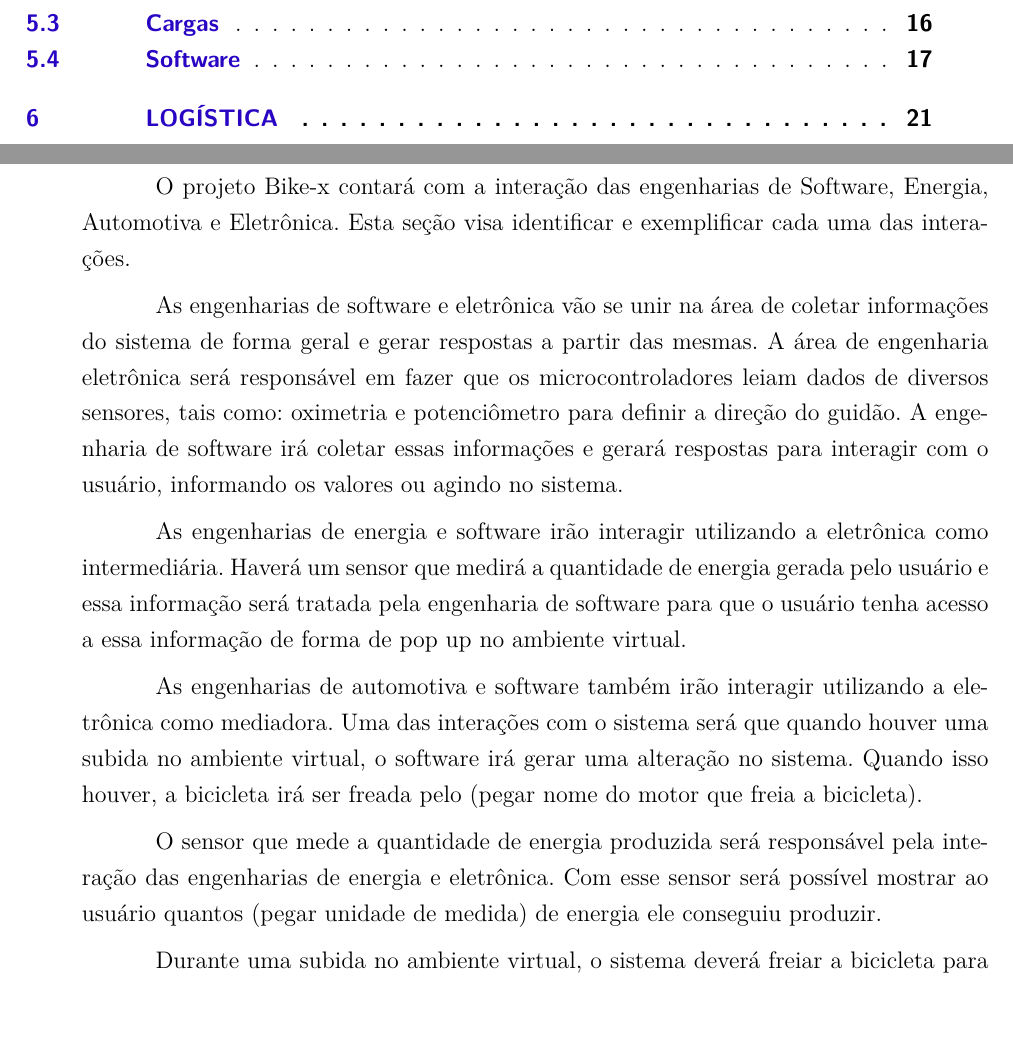
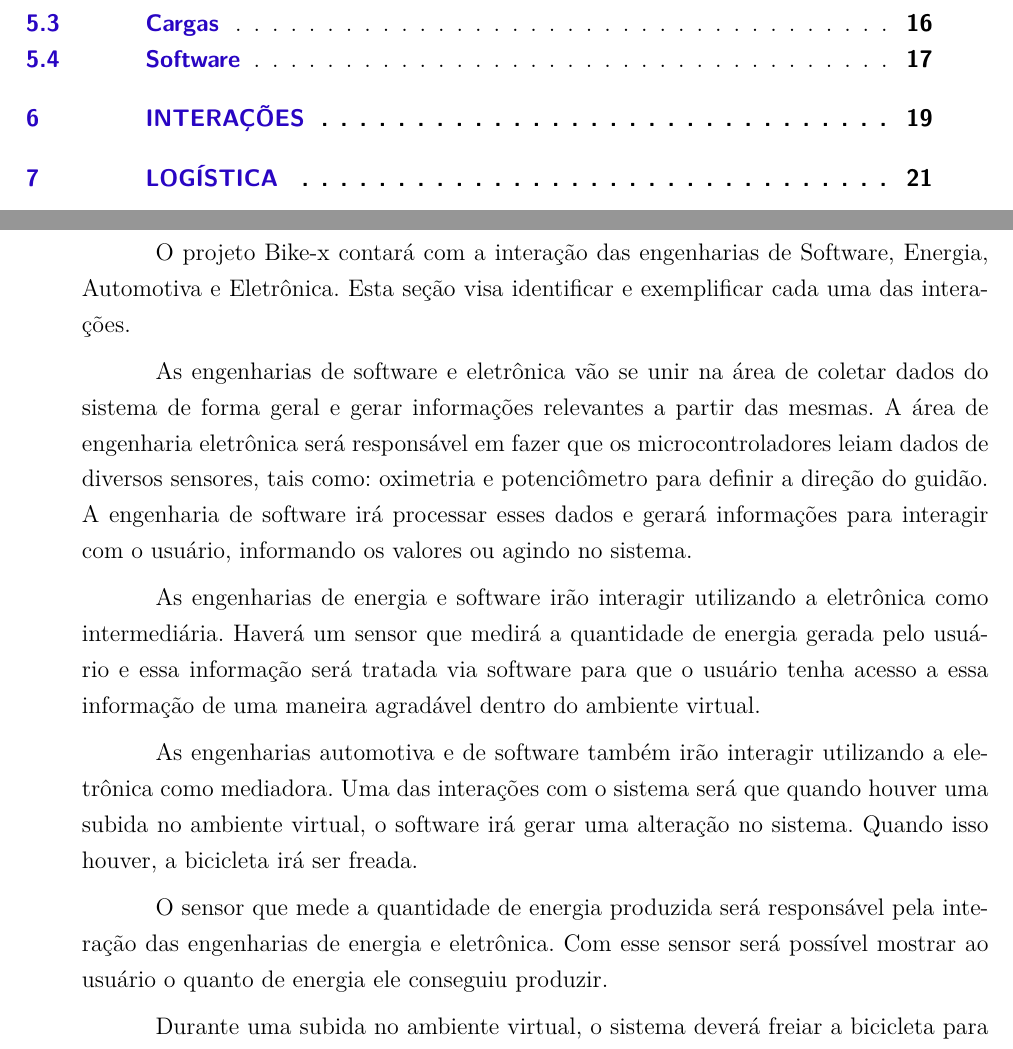
Before and after one commit to start-x/relatorio, a LaTeX thesis (pontoControle1/tcc.tex, which reads pontoControle1/editaveis/interacoes.tex): two parts of pages 4 and 21 of 39, joined at a grey line, cut so that both start at the same text, the shorter picture padded with empty space. Compiled offline with pdfLaTeX.

Commit message:
Revisado tópico de interação entre as áreas

```diff
--- a/pontoControle1/editaveis/interacoes.tex
+++ b/pontoControle1/editaveis/interacoes.tex
@@ -2,14 +2,23 @@
 
-O projeto Bike-x contará com a interação das engenharias de Software, Energia, Automotiva e Eletrônica. Esta seção visa identificar e exemplificar cada uma das interações.
+O projeto Bike-x contará com a interação das engenharias de Software, Energia, Automotiva e Eletrônica. Esta seção visa identificar e exemplificar cada uma
+das interações.
 
-As engenharias de software e eletrônica vão se unir na área de coletar informações do sistema de forma geral e gerar respostas a partir das mesmas. A área de engenharia eletrônica será responsável em fazer que os microcontroladores leiam dados de diversos sensores, tais como: oximetria e potenciômetro para definir a direção do guidão.  A engenharia de software irá coletar essas informações e gerará respostas para interagir com o usuário, informando os valores ou agindo no sistema.
+As engenharias de software e eletrônica vão se unir na área de coletar dados do sistema de forma geral e gerar informações relevantes a partir das mesmas.
+A área de engenharia eletrônica será responsável em fazer que os microcontroladores leiam dados de diversos sensores, tais como: oximetria e potenciômetro para
+definir a direção do guidão.  A engenharia de software irá processar esses dados e gerará informações para interagir com o usuário, informando os valores ou
+agindo no sistema.
 
-As engenharias de energia e software irão interagir utilizando a eletrônica como intermediária. Haverá um sensor que medirá a quantidade de energia gerada pelo usuário e essa informação será tratada pela engenharia de software para que o usuário tenha acesso a essa informação de forma de pop up no ambiente virtual.
+As engenharias de energia e software irão interagir utilizando a eletrônica como intermediária. Haverá um sensor que medirá a quantidade de energia gerada
+pelo usuário e essa informação será tratada via software para que o usuário tenha acesso a essa informação de uma maneira agradável dentro do ambiente virtual.
 
-As engenharias de automotiva e software também irão interagir utilizando a eletrônica como mediadora. Uma das interações com o sistema será que quando houver uma subida no ambiente virtual, o software irá gerar uma alteração no sistema. Quando isso houver, a bicicleta irá ser freada pelo (pegar nome do motor que freia a bicicleta).
+As engenharias automotiva e de software também irão interagir utilizando a eletrônica como mediadora. Uma das interações com o sistema será que quando houver
+uma subida no ambiente virtual, o software irá gerar uma alteração no sistema. Quando isso houver, a bicicleta irá ser freada.
 
-O sensor que mede a quantidade de energia produzida será responsável pela interação das engenharias de energia e eletrônica. Com esse sensor será possível mostrar ao usuário quantos (pegar unidade de medida) de energia ele conseguiu produzir.
+O sensor que mede a quantidade de energia produzida será responsável pela interação das engenharias de energia e eletrônica. Com esse sensor será possível
+mostrar ao usuário o quanto de energia ele conseguiu produzir.
 
-Durante uma subida no ambiente virtual, o sistema deverá freiar a bicicleta para que o usuário sinta resistência ao pedalar e tenha a impressão de maior dificuldade de pedalar e que realmente pense que esteja em uma subida. Essa será a interação de engenharia eletrônica e automotiva.
+Durante uma subida no ambiente virtual, o sistema deverá freiar a bicicleta para que o usuário sinta resistência ao pedalar e tenha a impressão de maior
+dificuldade de pedalar e que realmente pense que esteja em uma subida. Essa será a interação de engenharia eletrônica e automotiva.
 
-Por fim, a interação das engenharias de energia e automotiva será feita pela adaptação do alternador no sistema para a geração de energia. Esse alternador será adaptado no rolo que usaremos para que o usuário possa pedalar sem se mover e com esse movimento a energia será gerada para alimentar o sistema.
+Por fim, a interação das engenharias de energia e automotiva será feita pela adaptação do alternador no sistema para a geração de energia. Esse alternador
+será adaptado no rolo que usaremos para que o usuário possa pedalar sem se mover e com esse movimento a energia será gerada para alimentar o sistema.
```
Also changed, not shown: pontoControle1/editaveis/interacoes.tex (2 more changed lines).
